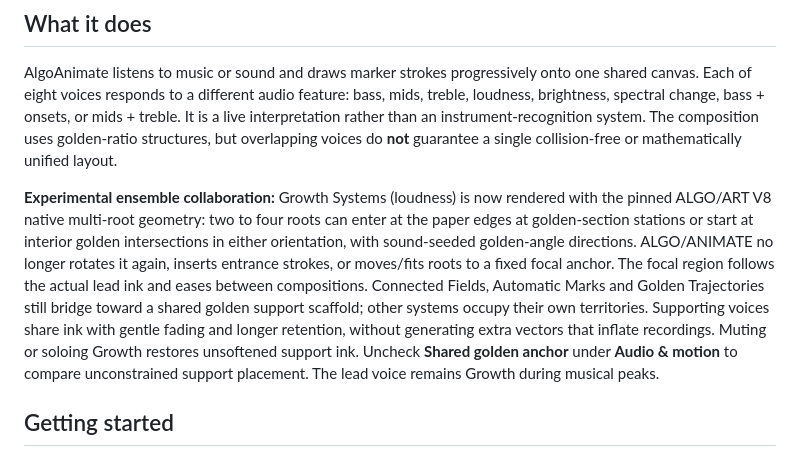
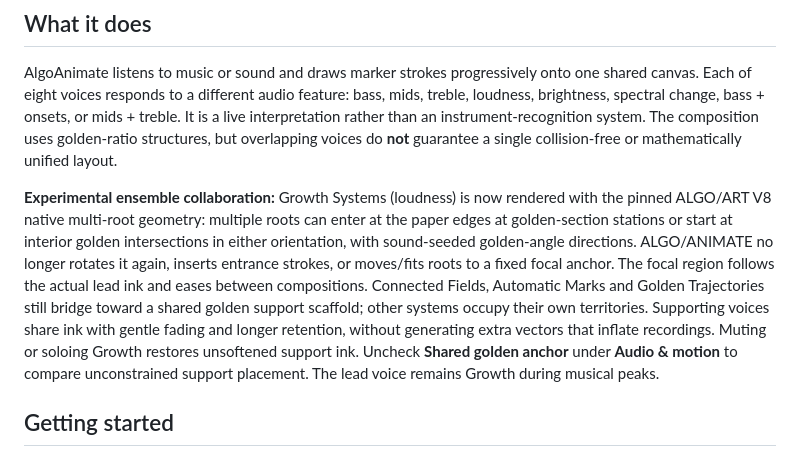
Before and after one commit to southernadd-cmyk/algoAnimate, a Markdown page: README.md, the part around the change. GitHub-like rendering.

```diff
--- a/README.md
+++ b/README.md
@@ -8,7 +8,7 @@
 
 AlgoAnimate listens to music or sound and draws marker strokes progressively onto one shared canvas. Each of eight voices responds to a different audio feature: bass, mids, treble, loudness, brightness, spectral change, bass + onsets, or mids + treble. It is a live interpretation rather than an instrument-recognition system. The composition uses golden-ratio structures, but overlapping voices do **not** guarantee a single collision-free or mathematically unified layout.
 
-**Experimental ensemble collaboration:** Growth Systems (loudness) is now rendered with the pinned ALGO/ART V8 native multi-root geometry: two to four roots can enter at the paper edges at golden-section stations or start at interior golden intersections in either orientation, with sound-seeded golden-angle directions. ALGO/ANIMATE no longer rotates it again, inserts entrance strokes, or moves/fits roots to a fixed focal anchor. The focal region follows the actual lead ink and eases between compositions. Connected Fields, Automatic Marks and Golden Trajectories still bridge toward a shared golden support scaffold; other systems occupy their own territories. Supporting voices share ink with gentle fading and longer retention, without generating extra vectors that inflate recordings. Muting or soloing Growth restores unsoftened support ink. Uncheck **Shared golden anchor** under **Audio & motion** to compare unconstrained support placement. The lead voice remains Growth during musical peaks.
+**Experimental ensemble collaboration:** Growth Systems (loudness) is now rendered with the pinned ALGO/ART V8 native multi-root geometry: multiple roots can enter at the paper edges at golden-section stations or start at interior golden intersections in either orientation, with sound-seeded golden-angle directions. ALGO/ANIMATE no longer rotates it again, inserts entrance strokes, or moves/fits roots to a fixed focal anchor. The focal region follows the actual lead ink and eases between compositions. Connected Fields, Automatic Marks and Golden Trajectories still bridge toward a shared golden support scaffold; other systems occupy their own territories. Supporting voices share ink with gentle fading and longer retention, without generating extra vectors that inflate recordings. Muting or soloing Growth restores unsoftened support ink. Uncheck **Shared golden anchor** under **Audio & motion** to compare unconstrained support placement. The lead voice remains Growth during musical peaks.
 
 ## Getting started
 
```
